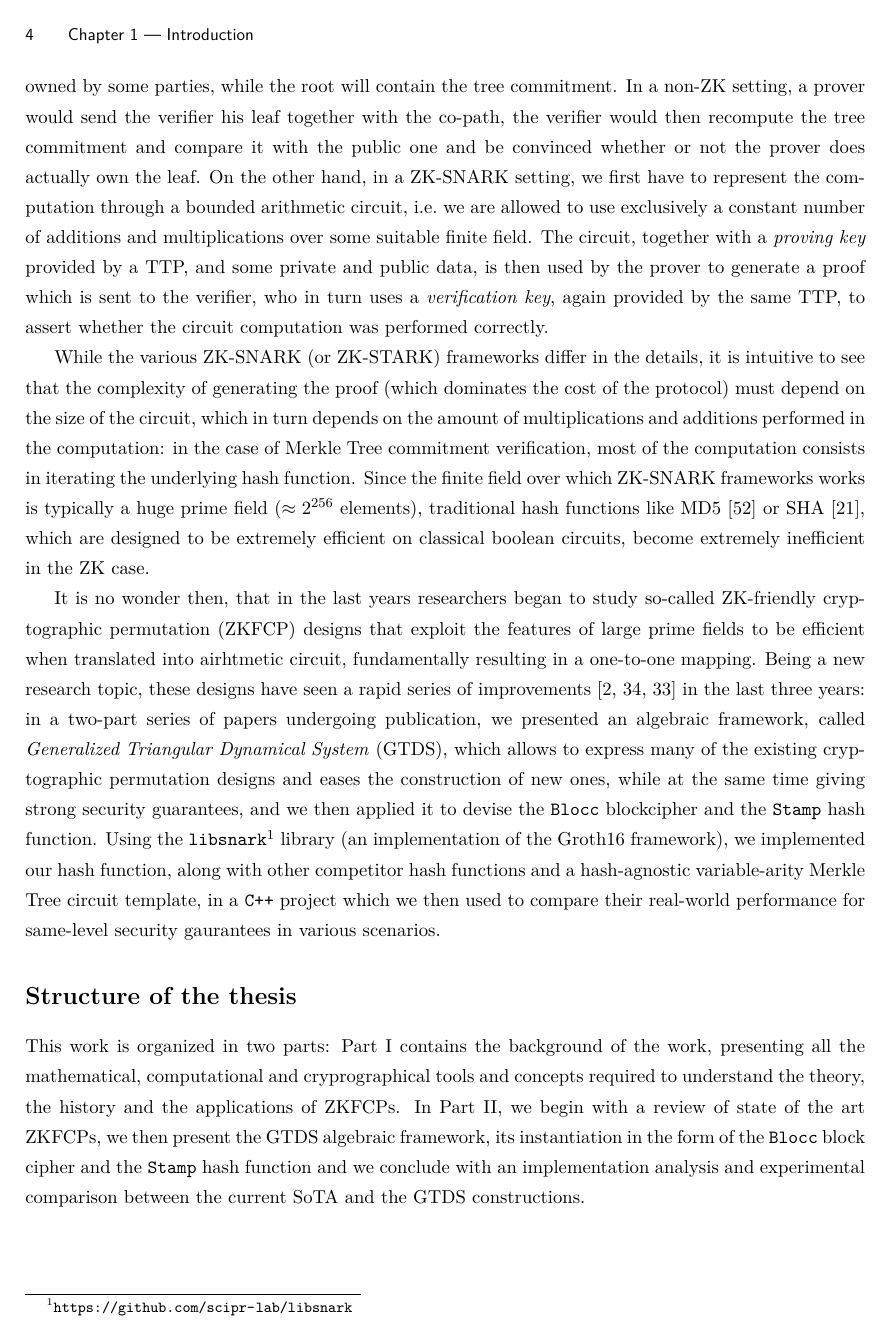
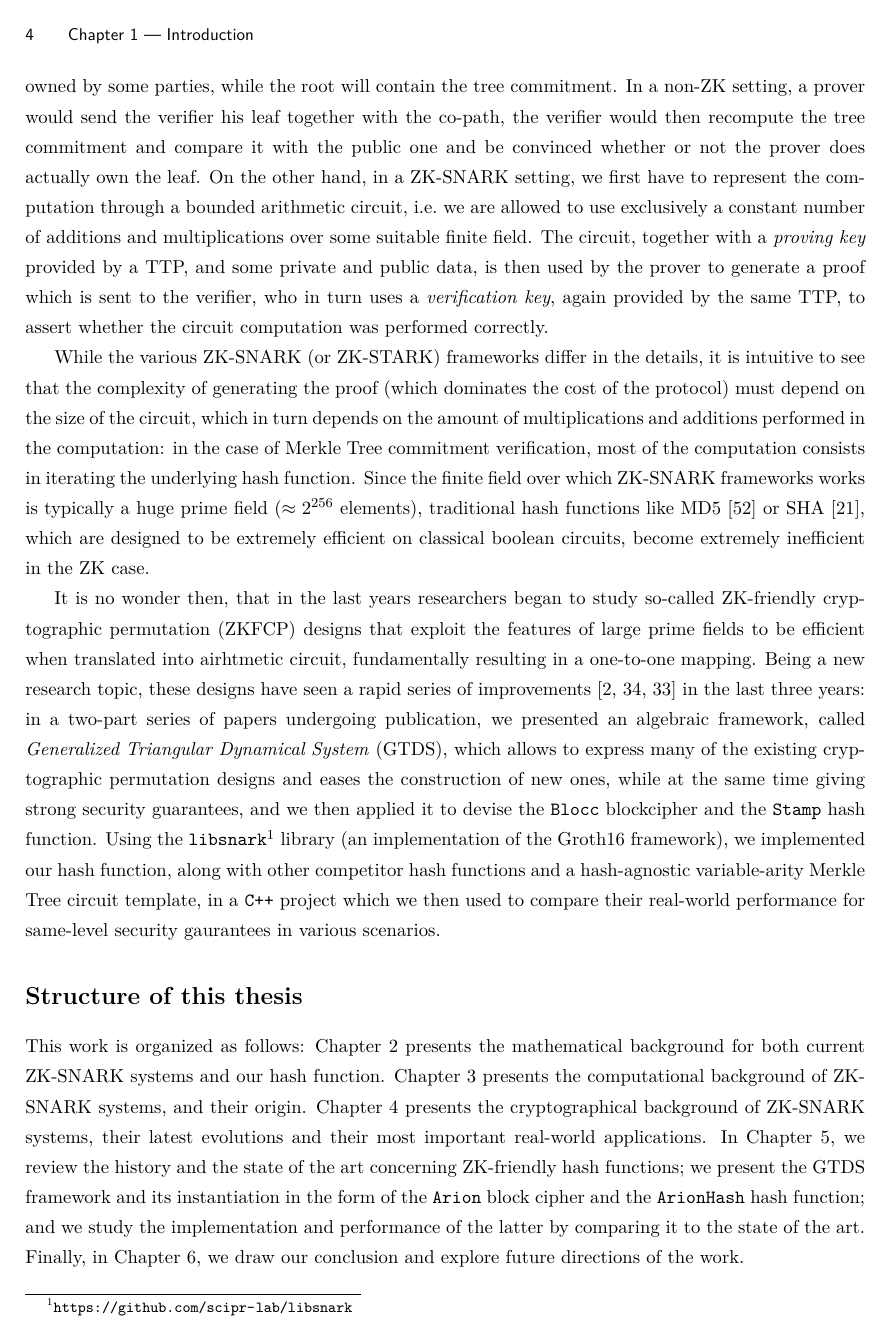
Before and after one commit to SPAstef/tesi, LaTeX slides (elaborato/thesis.tex, which reads elaborato/parts/foundations.tex, elaborato/parts/intro.tex): page 9 of 52 before the commit and page 9 of 46 after it. The pictures show the PDF file elaborato/thesis.pdf that the author committed with the source.

Commit message:
updated structure

```diff
--- a/elaborato/parts/foundations.tex
+++ b/elaborato/parts/foundations.tex
@@ -11 +8,0 @@ fundamental and more advanced notions from the fields of group theory, computati
-cryptographical theory.
@@ -15,4 +9,9 @@ of the tools required to have a better grasp of the results that will be present
-second part.
+%To fully understand the properties of ZKP system, one needs to have an understanding of both
+%fundamental and more advanced notions from the fields of group theory, computational theory and
+%cryptographical theory.
+%This is even more necessary for ZK-SNARK systems and ZK-friendly hash functions.
+%For this reason, in this first part of the work we will (hopefully) give an exhaustive description
+%of the tools required to have a better grasp of the results that will be presented later.
 \input{parts/foundations/math.tex}
 \input{parts/foundations/computation.tex}
 \input{parts/foundations/crypto.tex}
--- a/elaborato/parts/intro.tex
+++ b/elaborato/parts/intro.tex
@@ -75,11 +75,15 @@ competitor hash functions and a hash-agnostic variable-arity Merkle Tree circuit
 \texttt{C++} project which we then used to compare their real-world performance for same-level
 security gaurantees in various scenarios.
 
-\section*{Structure of the thesis}
-This work is organized in two parts: Part~\ref{part:foundation} contains the background of
-the work, presenting all the mathematical, computational and cryprographical tools and concepts
-required to understand the theory, the history and the applications of ZKFCPs.
-In Part~\ref{part:zk-hash}, we begin with a review of state of the art ZKFCPs,
-we then present the GTDS algebraic framework, its instantiation in the form of the \Blocc\ block
-cipher and the \Stamp\ hash function and we conclude with an implementation analysis and
-experimental comparison between the current SoTA and the GTDS constructions.
+\section*{Structure of this thesis}
+This work is organized as follows: \Cref{chap:math} presents the mathematical background for
+both current ZK-SNARK systems and our hash function.
+\Cref{chap:computation} presents the computational background of ZK-SNARK systems, and their origin.
+\Cref{chap:crypto} presents the cryptographical background of ZK-SNARK systems, their latest
+evolutions and their most important real-world applications.
+In \Cref{chap:arion}, we review the history and the state of the art concerning ZK-friendly hash
+functions; we present the GTDS framework and its instantiation in the form of the \Arion{} block
+cipher and the \ArionHash{} hash function; and we study the implementation and performance
+of the latter by comparing it to the state of the art.
+Finally, in \Cref{chap:conclusions}, we draw our conclusion and explore future directions of the
+work.
--- a/elaborato/thesis.tex
+++ b/elaborato/thesis.tex
@@ -142,0 +136 @@
+\section{State of the art}
```
Also changed, not shown: elaborato/biblio.bib (+3 -3 lines), elaborato/macros.tex (+3 -0 lines), elaborato/parts/foundations/computation.tex (+1 -1 lines), elaborato/parts/foundations/crypto.tex (+1 -1 lines), elaborato/parts/foundations/crypto/sota.tex (added), elaborato/thesis.pdf, elaborato/parts/foundations.tex (19 more changed lines), elaborato/thesis.tex (21 more changed lines).
